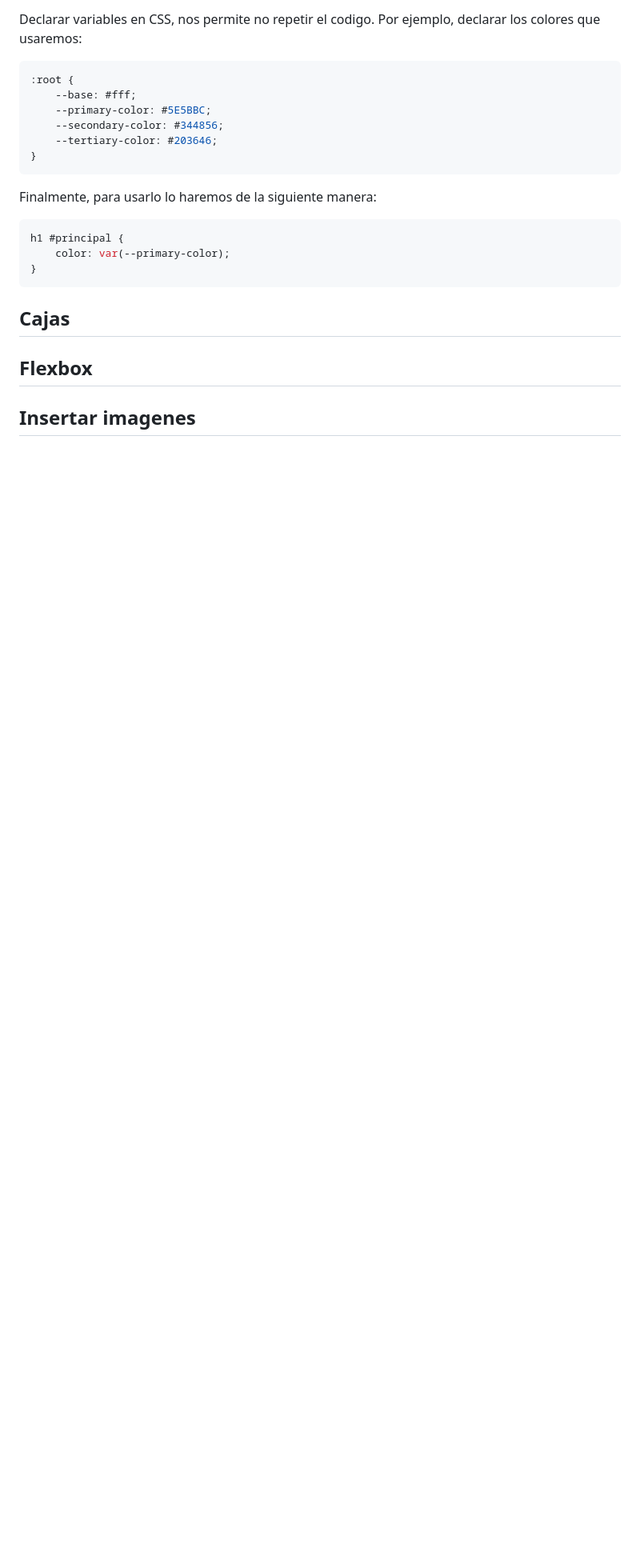
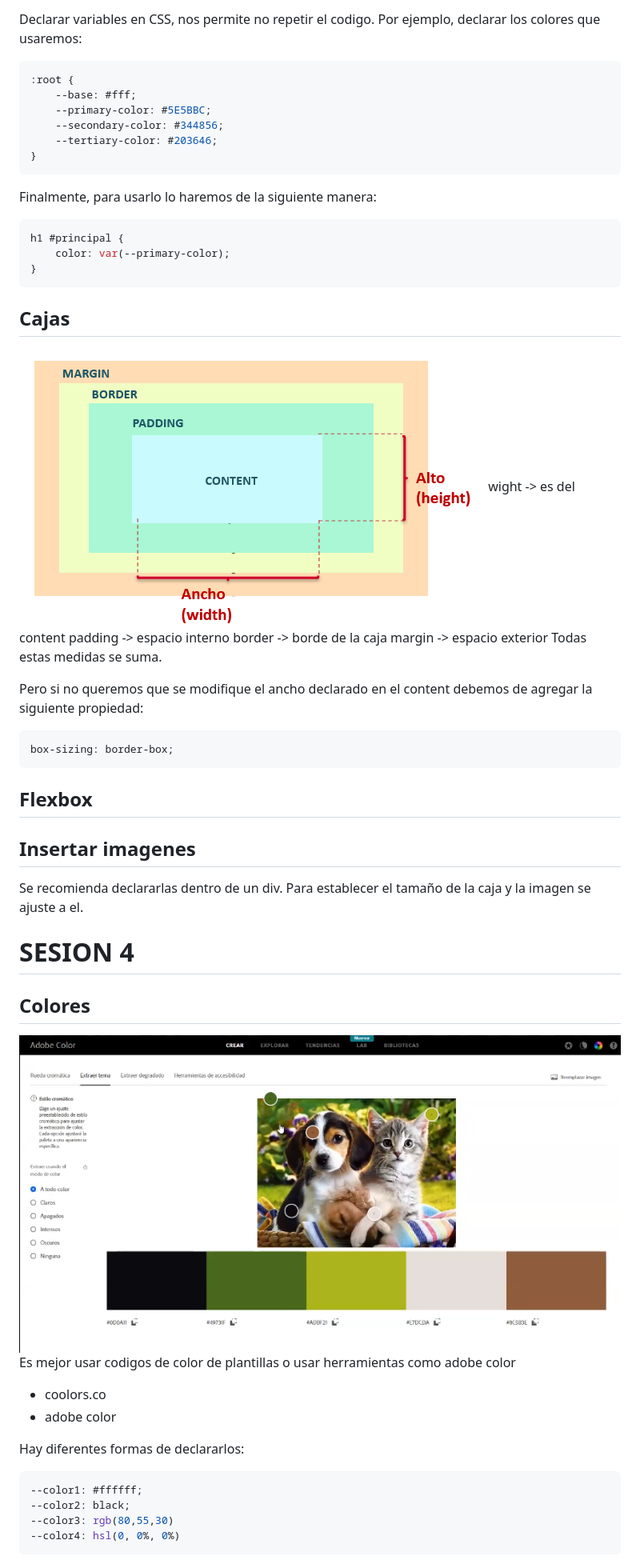
Before and after one commit to ldxsoria/1658-202320, a Markdown page: readme.md, the part around the change printed below. Shown: that part at 80% size. GitHub-like rendering; pictures changed too: sources/caja-s3.png (added), sources/s4-color.png (added); blank space fills up the shorter version.

Commit message:
SESION 4 100%

````diff
--- a/readme.md
+++ b/readme.md
@@ -100,8 +100,40 @@ h1 #principal {
 ```
 
 ## Cajas
+![caja/s3](sources/caja-s3.png)
+wight -> es del content
+padding -> espacio interno
+border -> borde de la caja
+margin -> espacio exterior
+Todas estas medidas se suma.
+
+Pero si no queremos que se modifique el ancho declarado en el content debemos de agregar la siguiente propiedad:
+```css
+box-sizing: border-box;
+```
+
 
 ## Flexbox
 
 
 ## Insertar imagenes
+Se recomienda declararlas dentro de un div. Para establecer el tamaño
+de la caja y la imagen se ajuste a el.
+
+# <a name="sesion4"></a>SESION 4
+
+## Colores
+![color/s4](sources/s4-color.png)
+Es mejor usar codigos de color de plantillas o usar herramientas como adobe color
+* coolors.co
+* adobe color
+
+Hay diferentes formas de declararlos:
+
+```css
+--color1: #ffffff;
+--color2: black;
+--color3: rgb(80,55,30)
+--color4: hsl(0, 0%, 0%)
+```
+
````
Also changed, not shown: other parts of readme.md (+13 -0 lines), 2 other files.
